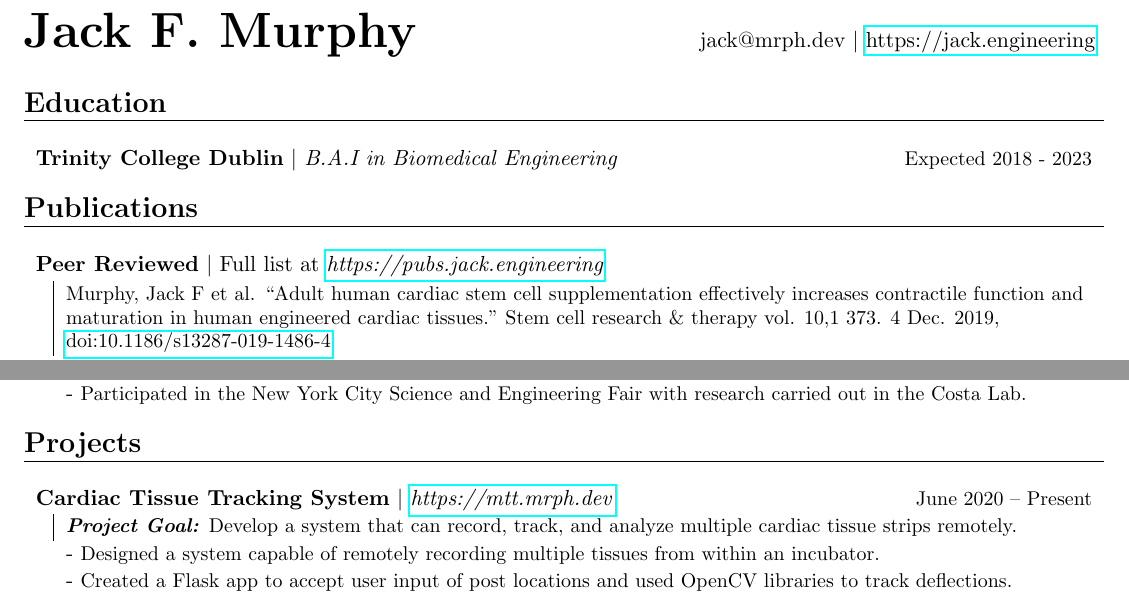
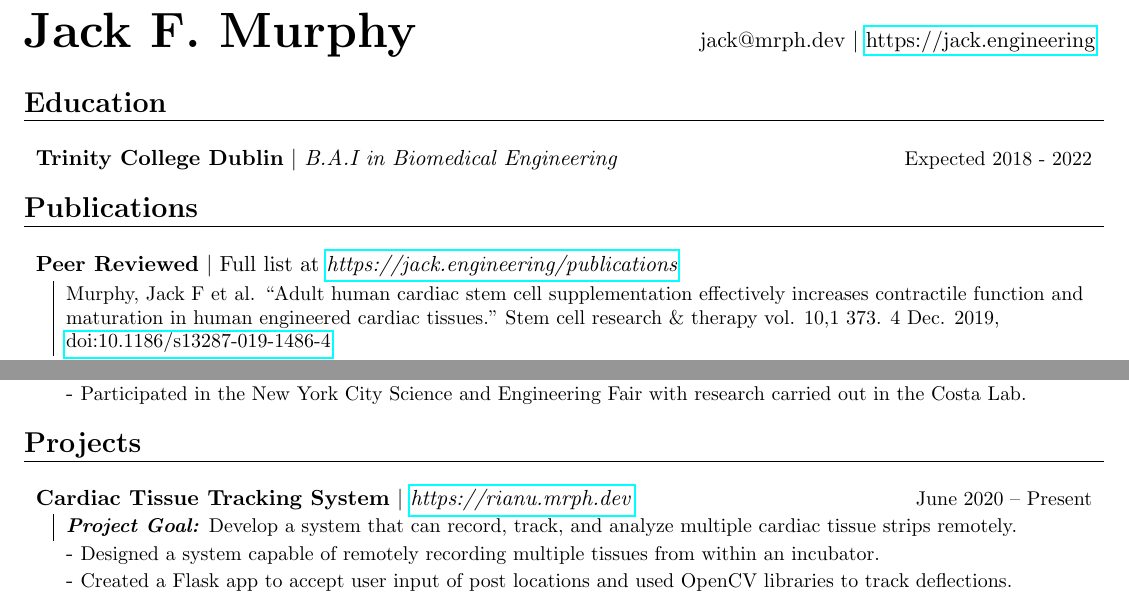
Before and after one commit to Jack-alope/resume, a LaTeX CV (resume.tex): two parts of the page, joined at a grey line, cut so that both start at the same text. Compiled offline with pdfLaTeX.

Commit message:
fix: graduation dates and links

```diff
--- a/resume.tex
+++ b/resume.tex
@@ -70,14 +70,14 @@
 \section*{Education}
     \projHeadings
           {\textbf{Trinity College Dublin} $|$ \emph{B.A.I in Biomedical Engineering}}
-          {Expected 2018 - 2023}
+          {Expected 2018 - 2022}
           {}
 % ------------------------------------------------------------------------------
 
 % ----------- Publications ----------------------------------------------------------
 \section*{Publications}
     \projHeadings
-          {\textbf{Peer Reviewed} $|$ Full list at \emph{\href{https://pubs.jack.engineering}{https://pubs.jack.engineering}}}
+          {\textbf{Peer Reviewed} $|$ Full list at \emph{\href{https://jack.engineering/publications}{https://jack.engineering/publications}}}
           {}
          \projitems
             {Murphy, Jack F et al. “Adult human cardiac stem cell supplementation effectively increases contractile function and maturation in human engineered cardiac tissues.” Stem cell research \& therapy vol. 10,1 373. 4 Dec. 2019, \href{https://doi.org/10.1186/s13287-019-1486-4}{doi:10.1186/s13287-019-1486-4}
@@ -123,7 +123,7 @@
 \section*{Projects}
     \projHeadings
         {\textbf{Cardiac Tissue Tracking System} $|$
-          \href{https://mtt.mrph.dev} {\emph{https://mtt.mrph.dev}}}
+          \href{https://rianu.mrph.dev} {\emph{https://rianu.mrph.dev}}}
           {June 2020 -- Present}
         \projitems
             {\textbf{\emph{Project Goal:}} Develop a system that can record, track, and analyze multiple cardiac tissue strips remotely.}
```
Also changed, not shown: resume.pdf.
